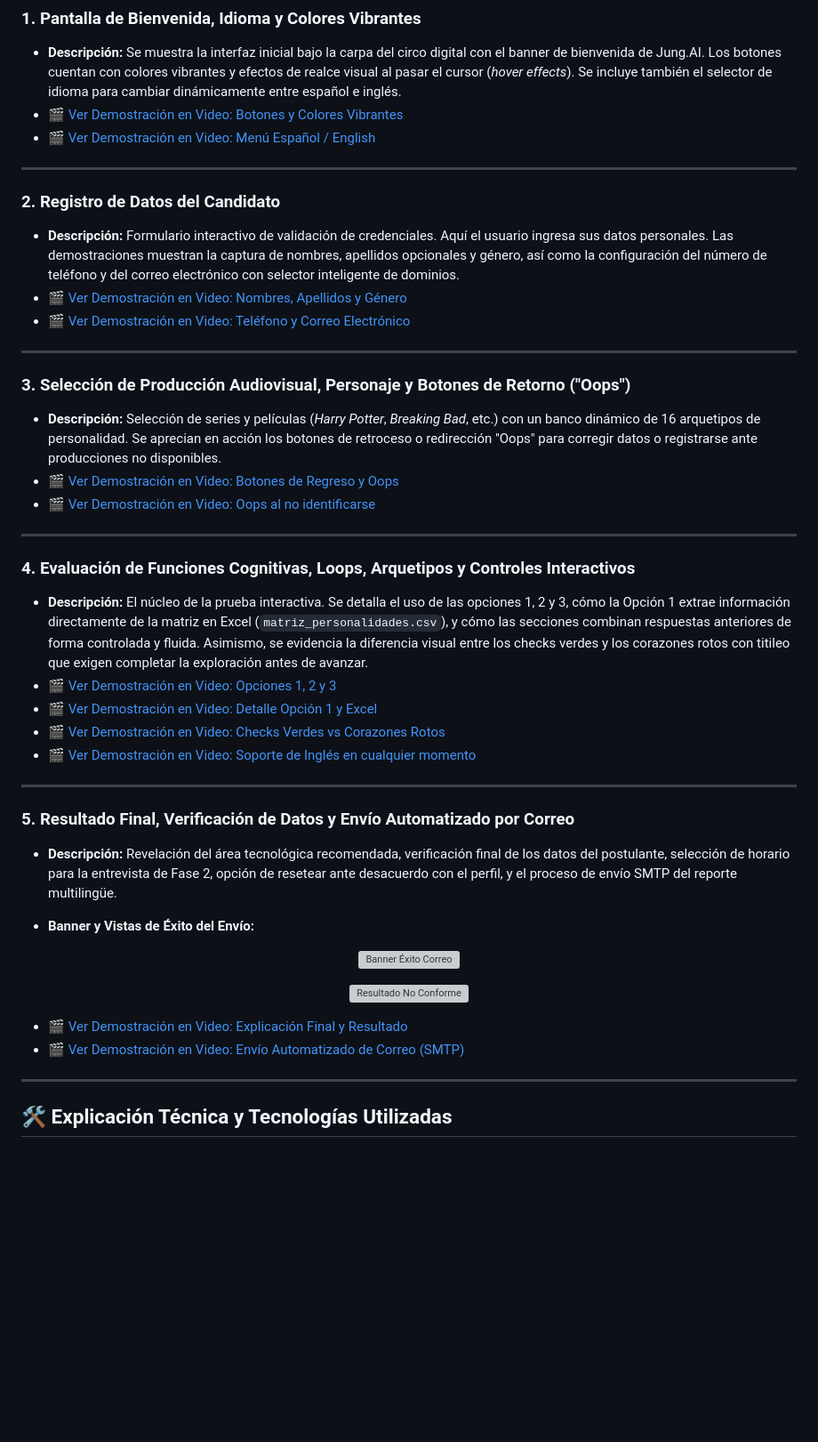
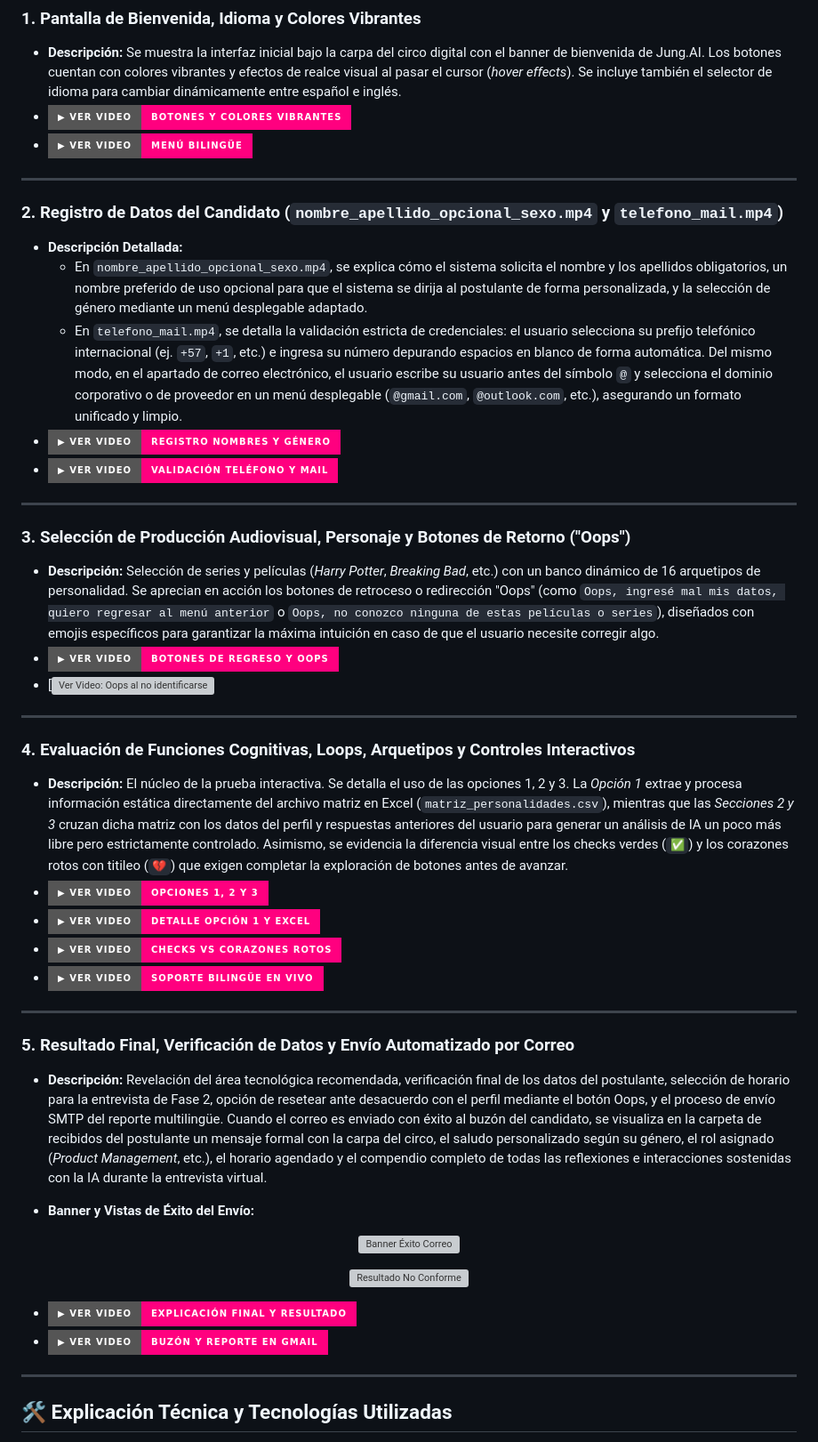
Before and after one commit to MariannaPodbrscekRocca/jung-ia, a Markdown page: README.md, the part around one of its changes. Shown at 89% size. Rendered like a GitHub page; badges without logos; blank space fills up the shorter version; grey boxes are pictures that could not be loaded.

Commit message:
Revise README with improved project details and links
Updated project description and video demonstration links in README.md to enhance clarity and user engagement.

```diff
--- a/README.md
+++ b/README.md
@@ -50,36 +50,38 @@ La interfaz web está construida bajo una arquitectura modular y reactiva en Str
 
 ### 1. Pantalla de Bienvenida, Idioma y Colores Vibrantes
 * **Descripción:** Se muestra la interfaz inicial bajo la carpa del circo digital con el banner de bienvenida de Jung.AI. Los botones cuentan con colores vibrantes y efectos de realce visual al pasar el cursor (*hover effects*). Se incluye también el selector de idioma para cambiar dinámicamente entre español e inglés.
-* 🎬 [Ver Demostración en Video: Botones y Colores Vibrantes](https://github.com/MariannaPodbrscekRocca/jung-ia/blob/main/Video_demos/botones_colores_vibrantes.mp4)
-* 🎬 [Ver Demostración en Video: Menú Español / English](https://github.com/MariannaPodbrscekRocca/jung-ia/blob/main/Video_demos/English_Spanish_Menu%20(1).mp4)
+* [![Ver Video: Botones y Colores Vibrantes](https://img.shields.io/badge/▶_Ver_Video-Botones_y_Colores_Vibrantes-ff007f?style=for-the-badge&logo=youtube)](https://github.com/MariannaPodbrscekRocca/jung-ia/blob/main/Video_demos/botones_colores_vibrantes.mp4)
+* [![Ver Video: Menú Español / English](https://img.shields.io/badge/▶_Ver_Video-Menú_Bilingüe-ff007f?style=for-the-badge&logo=youtube)](https://github.com/MariannaPodbrscekRocca/jung-ia/blob/main/Video_demos/English_Spanish_Menu%20(1).mp4)
 
 ---
 
-### 2. Registro de Datos del Candidato
-* **Descripción:** Formulario interactivo de validación de credenciales. Aquí el usuario ingresa sus datos personales. Las demostraciones muestran la captura de nombres, apellidos opcionales y género, así como la configuración del número de teléfono y del correo electrónico con selector inteligente de dominios.
-* 🎬 [Ver Demostración en Video: Nombres, Apellidos y Género](https://github.com/MariannaPodbrscekRocca/jung-ia/blob/main/Video_demos/nombre_apellido_opcional_sexo.mp4)
-* 🎬 [Ver Demostración en Video: Teléfono y Correo Electrónico](https://github.com/MariannaPodbrscekRocca/jung-ia/blob/main/Video_demos/telefono_mail.mp4)
+### 2. Registro de Datos del Candidato (`nombre_apellido_opcional_sexo.mp4` y `telefono_mail.mp4`)
+* **Descripción Detallada:**
+  * En `nombre_apellido_opcional_sexo.mp4`, se explica cómo el sistema solicita el nombre y los apellidos obligatorios, un nombre preferido de uso opcional para que el sistema se dirija al postulante de forma personalizada, y la selección de género mediante un menú desplegable adaptado.
+  * En `telefono_mail.mp4`, se detalla la validación estricta de credenciales: el usuario selecciona su prefijo telefónico internacional (ej. `+57`, `+1`, etc.) e ingresa su número depurando espacios en blanco de forma automática. Del mismo modo, en el apartado de correo electrónico, el usuario escribe su usuario antes del símbolo `@` y selecciona el dominio corporativo o de proveedor en un menú desplegable (`@gmail.com`, `@outlook.com`, etc.), asegurando un formato unificado y limpio.
+* [![Ver Video: Nombres, Apellidos y Género](https://img.shields.io/badge/▶_Ver_Video-Registro_Nombres_y_Género-ff007f?style=for-the-badge&logo=youtube)](https://github.com/MariannaPodbrscekRocca/jung-ia/blob/main/Video_demos/nombre_apellido_opcional_sexo.mp4)
+* [![Ver Video: Teléfono y Correo Electrónico](https://img.shields.io/badge/▶_Ver_Video-Validación_Teléfono_y_Mail-ff007f?style=for-the-badge&logo=youtube)](https://github.com/MariannaPodbrscekRocca/jung-ia/blob/main/Video_demos/telefono_mail.mp4)
 
 ---
 
 ### 3. Selección de Producción Audiovisual, Personaje y Botones de Retorno ("Oops")
-* **Descripción:** Selección de series y películas (*Harry Potter*, *Breaking Bad*, etc.) con un banco dinámico de 16 arquetipos de personalidad. Se aprecian en acción los botones de retroceso o redirección "Oops" para corregir datos o registrarse ante producciones no disponibles.
-* 🎬 [Ver Demostración en Video: Botones de Regreso y Oops](https://github.com/MariannaPodbrscekRocca/jung-ia/blob/main/Video_demos/botones_de_regreso.mp4)
-* 🎬 [Ver Demostración en Video: Oops al no identificarse](https://github.com/MariannaPodbrscekRocca/jung-ia/blob/main/Video_demos/oops_no_me_identifico.mp4)
+* **Descripción:** Selección de series y películas (*Harry Potter*, *Breaking Bad*, etc.) con un banco dinámico de 16 arquetipos de personalidad. Se aprecian en acción los botones de retroceso o redirección "Oops" (como `Oops, ingresé mal mis datos, quiero regresar al menú anterior` o `Oops, no conozco ninguna de estas películas o series`), diseñados con emojis específicos para garantizar la máxima intuición en caso de que el usuario necesite corregir algo.
+* [![Ver Video: Botones de Regreso y Oops](https://img.shields.io/badge/▶_Ver_Video-Botones_de_Regreso_y_Oops-ff007f?style=for-the-badge&logo=youtube)](https://github.com/MariannaPodbrscekRocca/jung-ia/blob/main/Video_demos/botones_de_regreso.mp4)
+* [![Ver Video: Oops al no identificarse](https://github.com/MariannaPodbrscekRocca/jung-ia/blob/main/Video_demos/oops_no_me_identifico.mp4)
 
 ---
 
 ### 4. Evaluación de Funciones Cognitivas, Loops, Arquetipos y Controles Interactivos
-* **Descripción:** El núcleo de la prueba interactiva. Se detalla el uso de las opciones 1, 2 y 3, cómo la Opción 1 extrae información directamente de la matriz en Excel (`matriz_personalidades.csv`), y cómo las secciones combinan respuestas anteriores de forma controlada y fluida. Asimismo, se evidencia la diferencia visual entre los checks verdes y los corazones rotos con titileo que exigen completar la exploración antes de avanzar.
-* 🎬 [Ver Demostración en Video: Opciones 1, 2 y 3](https://github.com/MariannaPodbrscekRocca/jung-ia/blob/main/Video_demos/opciones_1_2_y_3.mp4)
-* 🎬 [Ver Demostración en Video: Detalle Opción 1 y Excel](https://github.com/MariannaPodbrscekRocca/jung-ia/blob/main/Video_demos/opcion_1.mp4)
-* 🎬 [Ver Demostración en Video: Checks Verdes vs Corazones Rotos](https://github.com/MariannaPodbrscekRocca/jung-ia/blob/main/Video_demos/check_vs_corazones.mp4)
-* 🎬 [Ver Demostración en Video: Soporte de Inglés en cualquier momento](https://github.com/MariannaPodbrscekRocca/jung-ia/blob/main/Video_demos/Ingles_en_cualquier_momento.mp4)
+* **Descripción:** El núcleo de la prueba interactiva. Se detalla el uso de las opciones 1, 2 y 3. La *Opción 1* extrae y procesa información estática directamente del archivo matriz en Excel (`matriz_personalidades.csv`), mientras que las *Secciones 2 y 3* cruzan dicha matriz con los datos del perfil y respuestas anteriores del usuario para generar un análisis de IA un poco más libre pero estrictamente controlado. Asimismo, se evidencia la diferencia visual entre los checks verdes (`✅`) y los corazones rotos con titileo (`💔`) que exigen completar la exploración de botones antes de avanzar.
+* [![Ver Video: Opciones 1, 2 y 3](https://img.shields.io/badge/▶_Ver_Video-Opciones_1,_2_y_3-ff007f?style=for-the-badge&logo=youtube)](https://github.com/MariannaPodbrscekRocca/jung-ia/blob/main/Video_demos/opciones_1_2_y_3.mp4)
+* [![Ver Video: Detalle Opción 1 y Excel](https://img.shields.io/badge/▶_Ver_Video-Detalle_Opción_1_y_Excel-ff007f?style=for-the-badge&logo=youtube)](https://github.com/MariannaPodbrscekRocca/jung-ia/blob/main/Video_demos/opcion_1.mp4)
+* [![Ver Video: Checks Verdes vs Corazones Rotos](https://img.shields.io/badge/▶_Ver_Video-Checks_vs_Corazones_Rotos-ff007f?style=for-the-badge&logo=youtube)](https://github.com/MariannaPodbrscekRocca/jung-ia/blob/main/Video_demos/check_vs_corazones.mp4)
+* [![Ver Video: Soporte de Inglés en cualquier momento](https://img.shields.io/badge/▶_Ver_Video-Soporte_Bilingüe_en_Vivo-ff007f?style=for-the-badge&logo=youtube)](https://github.com/MariannaPodbrscekRocca/jung-ia/blob/main/Video_demos/Ingles_en_cualquier_momento.mp4)
 
 ---
 
 ### 5. Resultado Final, Verificación de Datos y Envío Automatizado por Correo
-* **Descripción:** Revelación del área tecnológica recomendada, verificación final de los datos del postulante, selección de horario para la entrevista de Fase 2, opción de resetear ante desacuerdo con el perfil, y el proceso de envío SMTP del reporte multilingüe.
+* **Descripción:** Revelación del área tecnológica recomendada, verificación final de los datos del postulante, selección de horario para la entrevista de Fase 2, opción de resetear ante desacuerdo con el perfil mediante el botón Oops, y el proceso de envío SMTP del reporte multilingüe. Cuando el correo es enviado con éxito al buzón del candidato, se visualiza en la carpeta de recibidos del postulante un mensaje formal con la carpa del circo, el saludo personalizado según su género, el rol asignado (*Product Management*, etc.), el horario agendado y el compendio completo de todas las reflexiones e interacciones sostenidas con la IA durante la entrevista virtual.
 
 * **Banner y Vistas de Éxito del Envío:**
 <p align="center">
@@ -89,8 +91,8 @@ La interfaz web está construida bajo una arquitectura modular y reactiva en Str
   <img src="https://raw.githubusercontent.com/MariannaPodbrscekRocca/jung-ia/main/no_conforme_resultado.png" width="90%" alt="Resultado No Conforme">
 </p>
 
-* 🎬 [Ver Demostración en Video: Explicación Final y Resultado](https://github.com/MariannaPodbrscekRocca/jung-ia/blob/main/Video_demos/explicacion_final.mp4)
-* 🎬 [Ver Demostración en Video: Envío Automatizado de Correo (SMTP)](https://github.com/MariannaPodbrscekRocca/jung-ia/blob/main/Video_demos/email.mp4)
+* [![Ver Video: Explicación Final y Resultado](https://img.shields.io/badge/▶_Ver_Video-Explicación_Final_y_Resultado-ff007f?style=for-the-badge&logo=youtube)](https://github.com/MariannaPodbrscekRocca/jung-ia/blob/main/Video_demos/explicacion_final.mp4)
+* [![Ver Video: Envío Automatizado de Correo (SMTP)](https://img.shields.io/badge/▶_Ver_Video-Buzón_y_Reporte_en_Gmail-ff007f?style=for-the-badge&logo=youtube)](https://github.com/MariannaPodbrscekRocca/jung-ia/blob/main/Video_demos/email.mp4)
 
 ---
 
```
Also changed, not shown: other parts of README.md (+4 -4 lines).
